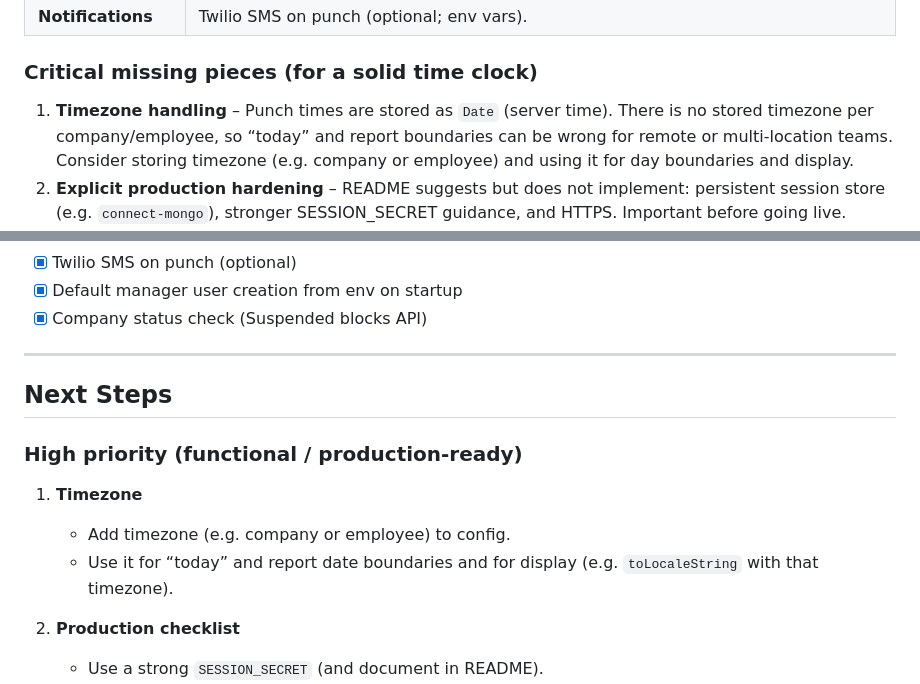
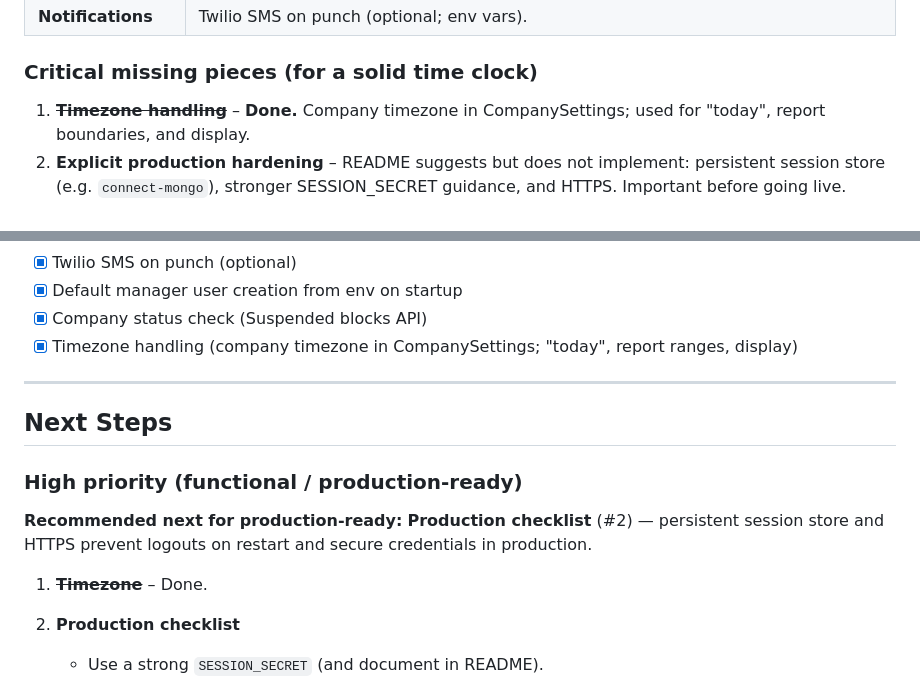
Before and after one commit to mrsdoty771/jackie-time-clock, a Markdown page: TASKS.md, 2 parts joined by grey strips. Drawn GitHub-style.

Commit message:
TASKS.md: mark Timezone done, recommend Production checklist next
Co-authored-by: Cursor <cursoragent@cursor.com>

```diff
--- a/TASKS.md
+++ b/TASKS.md
@@ -26,7 +26,7 @@
 
 ### Critical missing pieces (for a solid time clock)
 
-1. **Timezone handling** – Punch times are stored as `Date` (server time). There is no stored timezone per company/employee, so “today” and report boundaries can be wrong for remote or multi-location teams. Consider storing timezone (e.g. company or employee) and using it for day boundaries and display.
+1. ~~**Timezone handling**~~ – **Done.** Company timezone in CompanySettings; used for "today", report boundaries, and display.
 2. **Explicit production hardening** – README suggests but does not implement: persistent session store (e.g. `connect-mongo`), stronger SESSION_SECRET guidance, and HTTPS. Important before going live.
 3. **Data backup / export** – No built-in backup or “export all my data” (e.g. punches to CSV). Relying on DB backups only; admins may want self-serve export.
 4. **Audit trail** – No log of who edited/deleted a punch or when. Helpful for compliance and disputes.
@@ -65,6 +65,7 @@
 - [x] Twilio SMS on punch (optional)
 - [x] Default manager user creation from env on startup
 - [x] Company status check (Suspended blocks API)
+- [x] Timezone handling (company timezone in CompanySettings; "today", report ranges, display)
 
 ---
 
@@ -72,9 +73,9 @@
 
 ### High priority (functional / production-ready)
 
-1. **Timezone**
-   - Add timezone (e.g. company or employee) to config.
-   - Use it for “today” and report date boundaries and for display (e.g. `toLocaleString` with that timezone).
+**Recommended next for production-ready:** **Production checklist** (#2) — persistent session store and HTTPS prevent logouts on restart and secure credentials in production.
+
+1. ~~**Timezone**~~ – Done.
 
 2. **Production checklist**
    - Use a strong `SESSION_SECRET` (and document in README).
```
